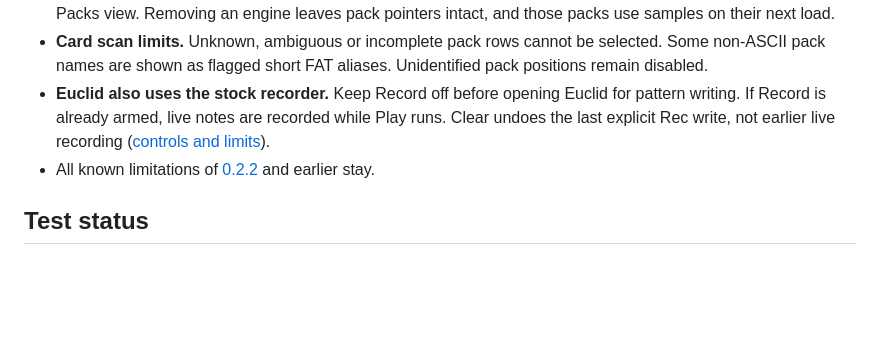
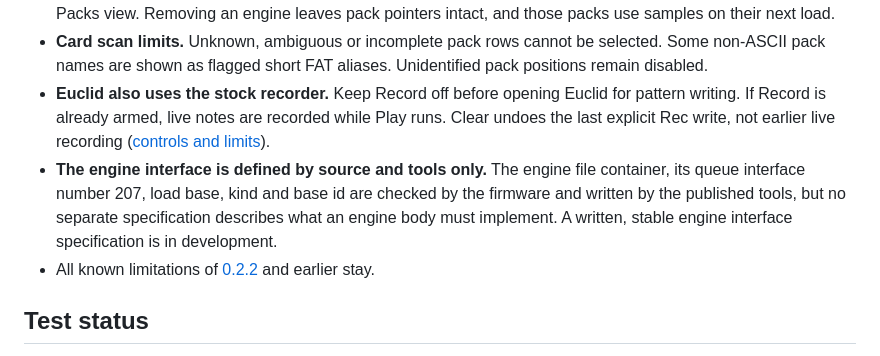
Before and after one commit to llcoolkm/arrhythmia, a Markdown page: RELEASE-NOTES-0.3.0.md, the part around the change. GitHub-like rendering; blank space fills up the shorter version.

Commit message:
docs: engine interface known limitation

```diff
--- a/RELEASE-NOTES-0.3.0.md
+++ b/RELEASE-NOTES-0.3.0.md
@@ -118,6 +118,10 @@ synth page, an expanded Euclid module, and a combined engine and module loader.
 * **Euclid also uses the stock recorder.** Keep Record off before opening Euclid for pattern writing. If Record
   is already armed, live notes are recorded while Play runs. Clear undoes the last explicit Rec write, not earlier
   live recording ([controls and limits](docs/user/euclid.md)).
+* **The engine interface is defined by source and tools only.** The engine file container, its queue interface
+  number 207, load base, kind and base id are checked by the firmware and written by the published tools, but no
+  separate specification describes what an engine body must implement. A written, stable engine interface
+  specification is in development.
 * All known limitations of [0.2.2](RELEASE-NOTES-0.2.2.md#known-issues) and earlier stay.
 
 ## Test status
```
Also changed, not shown: docs/user/synth.md (+2 -0 lines).
